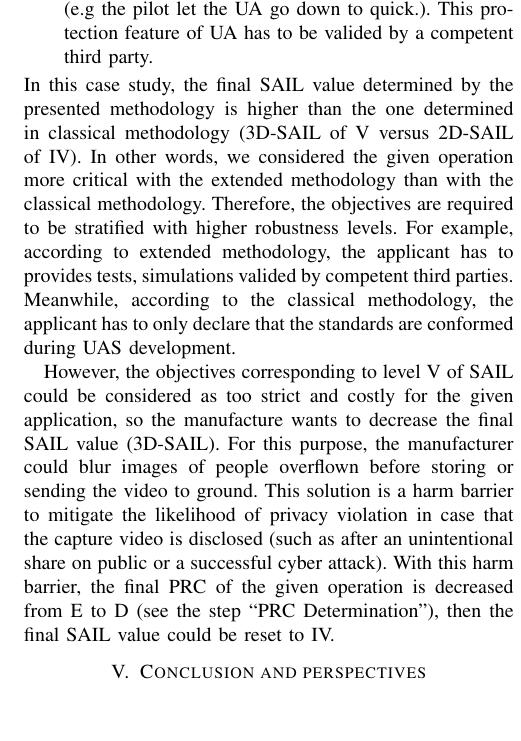
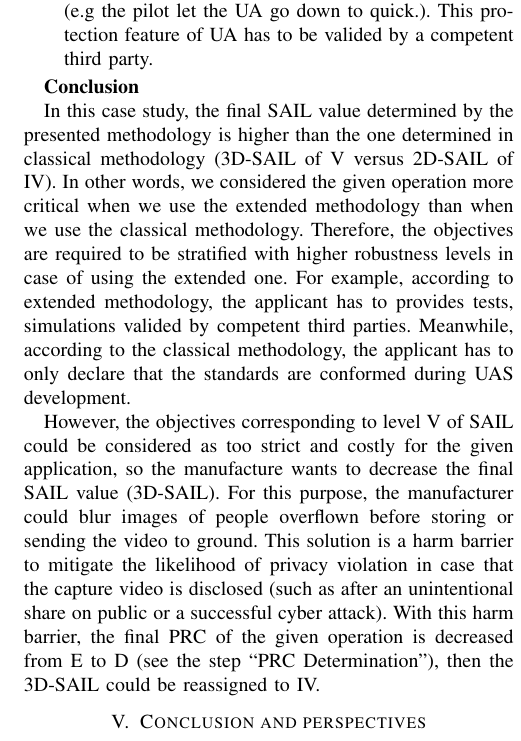
Before and after one commit to ductran1503/ExSORA1, a LaTeX paper (Extension of SORA method to Cyber Security of Unmanned Aircraft System/main.tex): part of one column of page 8 of 9, cut so that both start at the same text, the shorter picture padded with empty space. Compiled offline with pdfLaTeX.

Commit message:
change the sentence about the comparison beetween the 3-DSAIL and 2D SAIL in case study

```diff
--- a/Extension of SORA method to Cyber Security of Unmanned Aircraft System/main.tex
+++ b/Extension of SORA method to Cyber Security of Unmanned Aircraft System/main.tex
@@ -410,16 +410,19 @@ With the level IV of SAIL-2D and level E of PRC, the operation is finally assign
 
 
 \end{itemize}
-In this case study, the final SAIL value determined by the presented methodology is higher than the one determined in classical methodology (3D-SAIL of V versus 2D-SAIL of IV). In other words, we considered the given operation more critical with the extended methodology than with the classical methodology. Therefore, the objectives are required to be stratified with higher robustness levels. For example, according to extended methodology, the applicant has to provides tests, simulations valided by competent third parties. Meanwhile, according to the classical methodology, the applicant has to only declare that the standards are conformed during UAS development.
 
-However, the objectives corresponding to level V of SAIL could be considered as too strict and costly for the given application, so the manufacture wants to decrease the final SAIL value (3D-SAIL). For this purpose, the manufacturer could blur images of people overflown before storing or sending the video to ground. This solution is a harm barrier to mitigate the likelihood of privacy violation in case that the capture video is disclosed (such as after an unintentional share on public or a successful cyber attack). With this harm barrier, the final PRC of the given operation is decreased from E to D (see the step ``PRC Determination"), then the final SAIL value could be reset to IV.
+
+\textbf{Conclusion}
+
+In this case study, the final SAIL value determined by the presented methodology is higher than the one determined in classical methodology (3D-SAIL of V versus 2D-SAIL of IV). In other words, we considered the given operation more critical when we use the extended methodology than when we use the classical methodology. Therefore, the objectives are required to be stratified with higher robustness levels in case of using the extended one. For example, according to extended methodology, the applicant has to provides tests, simulations valided by competent third parties. Meanwhile, according to the classical methodology, the applicant has to only declare that the standards are conformed during UAS development.
+
+However, the objectives corresponding to level V of SAIL could be considered as too strict and costly for the given application, so the manufacture wants to decrease the final SAIL value (3D-SAIL). For this purpose, the manufacturer could blur images of people overflown before storing or sending the video to ground. This solution is a harm barrier to mitigate the likelihood of privacy violation in case that the capture video is disclosed (such as after an unintentional share on public or a successful cyber attack). With this harm barrier, the final PRC of the given operation is decreased from E to D (see the step ``PRC Determination"), then the 3D-SAIL could be reassigned to IV.
 
 
 
 \section{Conclusion and perspectives} \label{sec:con}
 The aim of this paper is to extend the SORA methodology to take into account cybersecurity aspects of UAS operation.
-Firstly, we explained the concept of the SORA methodology which focuses on only safety aspects.
-Then, based on this concept, we proposed a general approach to extend the methodology to cybersecurity aspects by adding new relevant threats and harms. After that we proposed four steps process to add a new harm into the methodology. We have used this process for the harm of privacy violation. This kind of harm was chosen because it is an important concern for the public acceptant of UAS operations and it could be a result of either a safety issue or a cybersecurity issue. Finally we illustrated this extension by a case study, in which we determine the development objective by taking account both the risk of harms to person's life (ARC, GRC) and the one of privacy harm (PRC). In the future, in one hand, the further works need to be achieved to verify and improve the reasonableness of the proposed decisions in this paper. In other hand, Then new cybersecurity threats and relevant cyberseucrity objectives should be integrated into the methodology to complete the extension solution.
+Firstly, we explained the concept of the SORA methodology which focuses on only safety aspects. Then, based on this concept, we proposed a general approach to extend the methodology to cybersecurity aspects by adding new relevant threats and harms. After that we proposed four steps process to add a new harm into the methodology. We have used this process for the harm of privacy violation. This kind of harm was chosen because it is an important concern for the public acceptant of UAS operations and it could be a result of either a safety issue or a cybersecurity issue. Finally we illustrated this extension by a case study, in which we determine the development objective by taking account both the risk of harms to person's life (ARC, GRC) and the one of privacy harm (PRC). In the future, in one hand, the further works need to be achieved to verify and improve the reasonableness of the proposed decisions in this paper. In other hand, Then new cybersecurity threats and relevant cyberseucrity objectives should be integrated into the methodology to complete the extension solution.
 % need a factor for security
 % new harm category (loss of privacy of people on ground via camera) , add new threat and OCSO
 
```
Also changed, not shown: Extension of SORA method to Cyber Security of Unmanned Aircraft System/main.pdf.
